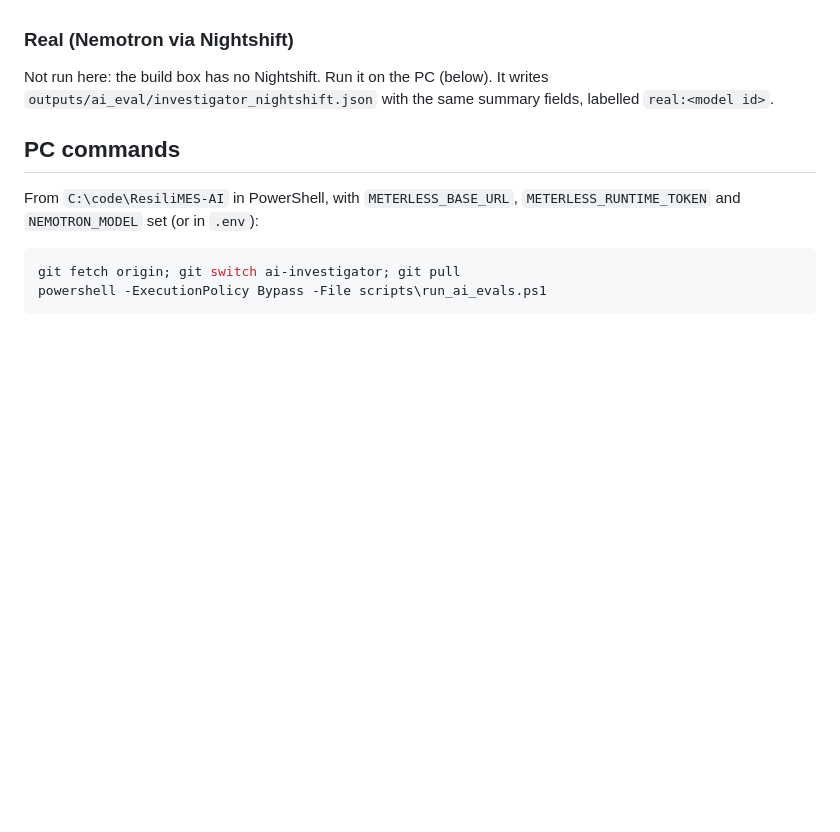
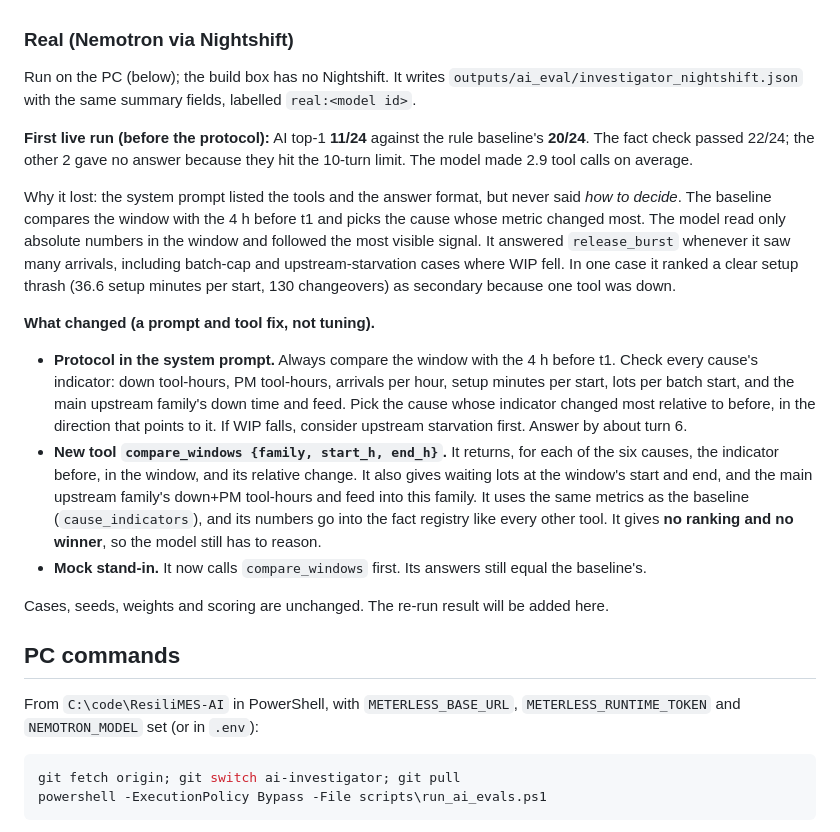
Before and after one commit to Toygaolingxiao/ResiliMES-AI, a Markdown page: docs/AI_INVESTIGATOR.md, the part around the change. Rendered like a GitHub page; blank space fills up the shorter version.

Commit message:
docs: first live investigator result and the protocol fix

```diff
--- a/docs/AI_INVESTIGATOR.md
+++ b/docs/AI_INVESTIGATOR.md
@@ -87,9 +87,37 @@ reading the evidence (setup minutes per start, lots per batch start) has to beat
 
 ### Real (Nemotron via Nightshift)
 
-Not run here: the build box has no Nightshift. Run it on the PC (below). It writes
+Run on the PC (below); the build box has no Nightshift. It writes
 `outputs/ai_eval/investigator_nightshift.json` with the same summary fields, labelled
 `real:<model id>`.
+
+**First live run (before the protocol):** AI top-1 **11/24** against the rule baseline's **20/24**.
+The fact check passed 22/24; the other 2 gave no answer because they hit the 10-turn limit. The
+model made 2.9 tool calls on average.
+
+Why it lost: the system prompt listed the tools and the answer format, but never said *how to
+decide*. The baseline compares the window with the 4 h before t1 and picks the cause whose metric
+changed most. The model read only absolute numbers in the window and followed the most visible
+signal. It answered `release_burst` whenever it saw many arrivals, including batch-cap and
+upstream-starvation cases where WIP fell. In one case it ranked a clear setup thrash (36.6 setup
+minutes per start, 130 changeovers) as secondary because one tool was down.
+
+**What changed (a prompt and tool fix, not tuning).**
+
+- **Protocol in the system prompt.** Always compare the window with the 4 h before t1. Check every
+  cause's indicator: down tool-hours, PM tool-hours, arrivals per hour, setup minutes per start,
+  lots per batch start, and the main upstream family's down time and feed. Pick the cause whose
+  indicator changed most relative to before, in the direction that points to it. If WIP falls,
+  consider upstream starvation first. Answer by about turn 6.
+- **New tool `compare_windows {family, start_h, end_h}`.** It returns, for each of the six causes,
+  the indicator before, in the window, and its relative change. It also gives waiting lots at the
+  window's start and end, and the main upstream family's down+PM tool-hours and feed into this
+  family. It uses the same metrics as the baseline (`cause_indicators`), and its numbers go into
+  the fact registry like every other tool. It gives **no ranking and no winner**, so the model
+  still has to reason.
+- **Mock stand-in.** It now calls `compare_windows` first. Its answers still equal the baseline's.
+
+Cases, seeds, weights and scoring are unchanged. The re-run result will be added here.
 
 ## PC commands
 
```
